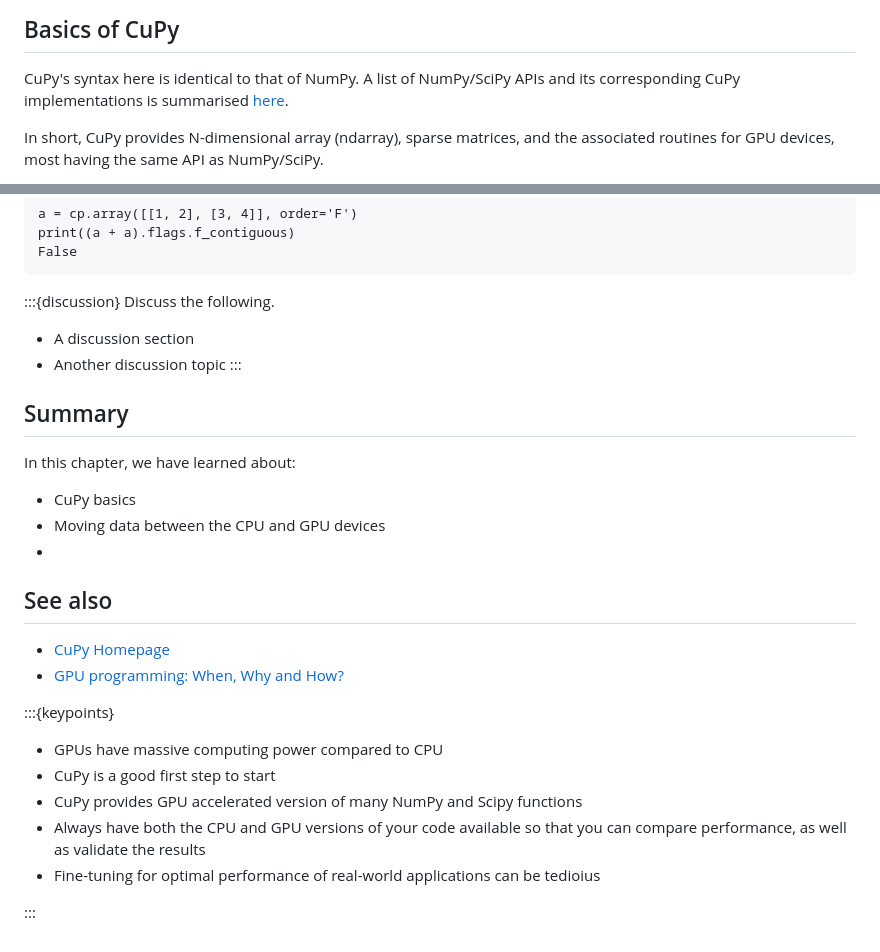
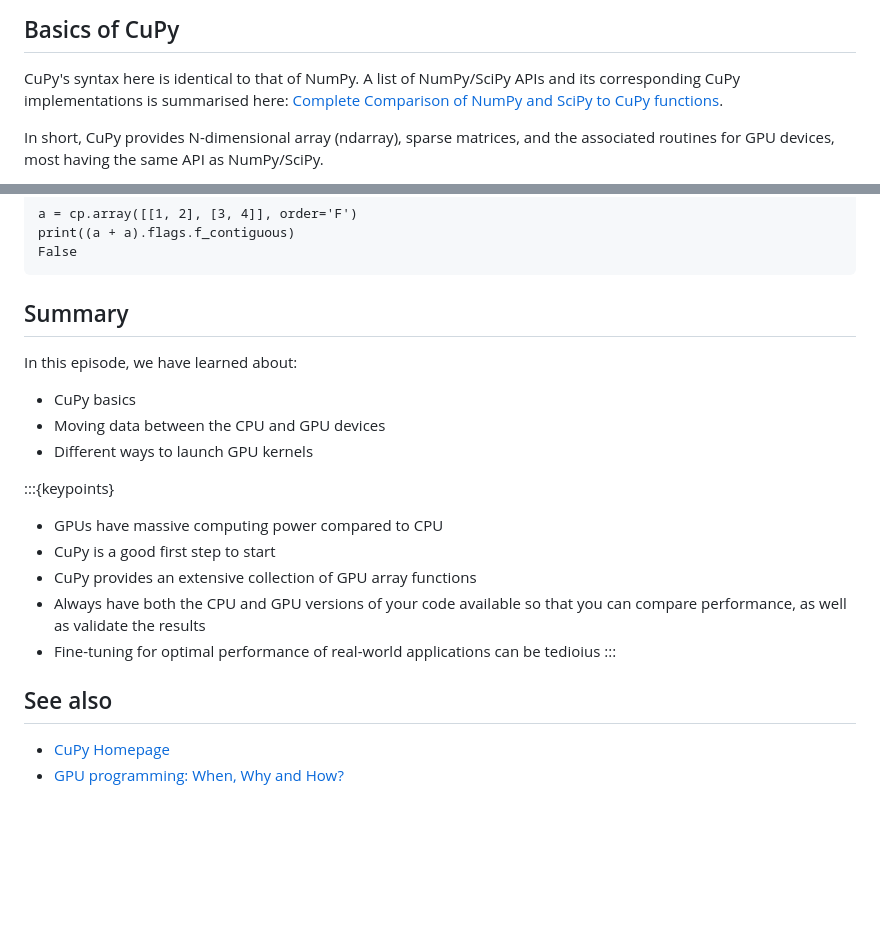
Before and after one commit to qianglise/python-for-hpc, a Markdown page: content/cupy.md, 2 parts joined by grey strips. Drawn GitHub-style; blank space fills up the shorter version.

Commit message:
more content

````diff
--- a/content/cupy.md
+++ b/content/cupy.md
@@ -37,8 +37,8 @@ making code porting much easier.
 
 CuPy's syntax here is identical to that of NumPy. A list of
 NumPy/SciPy APIs and its corresponding CuPy implementations
-is summarised
-[here](https://docs.cupy.dev/en/stable/reference/comparison.html#comparison-table).
+is summarised here:
+[Complete Comparison of NumPy and SciPy to CuPy functions](https://docs.cupy.dev/en/stable/reference/comparison.html#comparison-table).
 
 In short, CuPy provides N-dimensional array (ndarray),
 sparse matrices, and the associated routines for GPU devices,
@@ -730,38 +730,27 @@ False
 ```
 
 
-:::{discussion}
-Discuss the following.
+## Summary
 
-- A discussion section
-- Another discussion topic
-:::
+In this episode, we have learned about:
+
+- CuPy basics
+- Moving data between the CPU and GPU devices
+- Different ways to launch GPU kernels
 
 
 
-
-## Summary
-
-In this chapter, we have learned about:
-
-- CuPy basics
-- Moving data between the CPU and GPU devices
--
-
+:::{keypoints}
+- GPUs have massive computing power compared to CPU
+- CuPy is a good first step to start
+- CuPy provides an extensive collection of GPU array functions
+- Always have both the CPU and GPU versions of your code available
+  so that you can compare performance, as well as validate the results
+- Fine-tuning for optimal performance of real-world applications can be tedioius
+:::
 
 
 ## See also
 
 - [CuPy Homepage](https://docs.cupy.dev/en/stable/index.html)
 - [GPU programming: When, Why and How?](https://enccs.github.io/gpu-programming)
-
-
-
-:::{keypoints}
-- GPUs have massive computing power compared to CPU
-- CuPy is a good first step to start
-- CuPy provides GPU accelerated version of many NumPy and Scipy functions
-- Always have both the CPU and GPU versions of your code available so that you can compare performance, as well as validate the results
-- Fine-tuning for optimal performance of real-world applications can be tedioius
-
-:::
````
